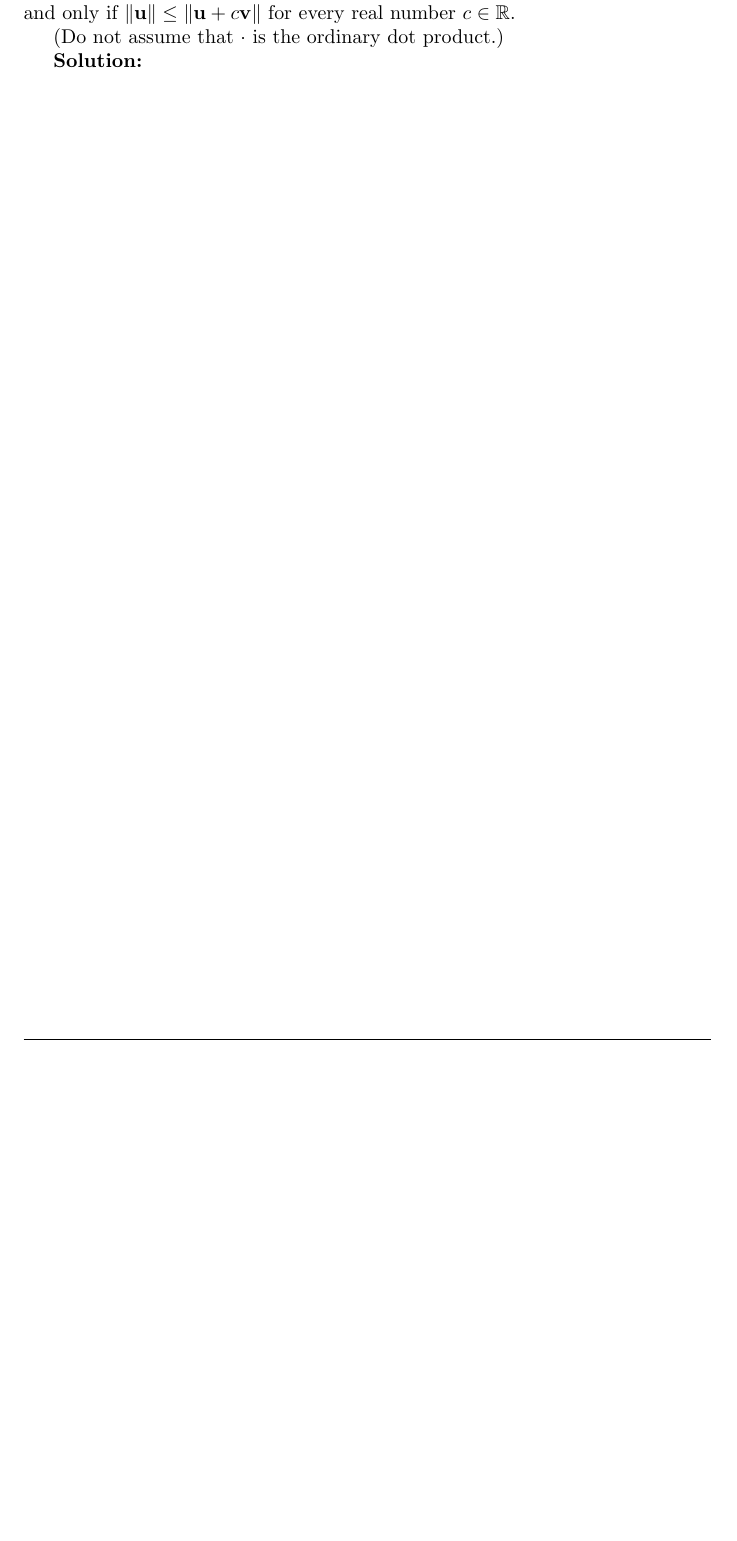
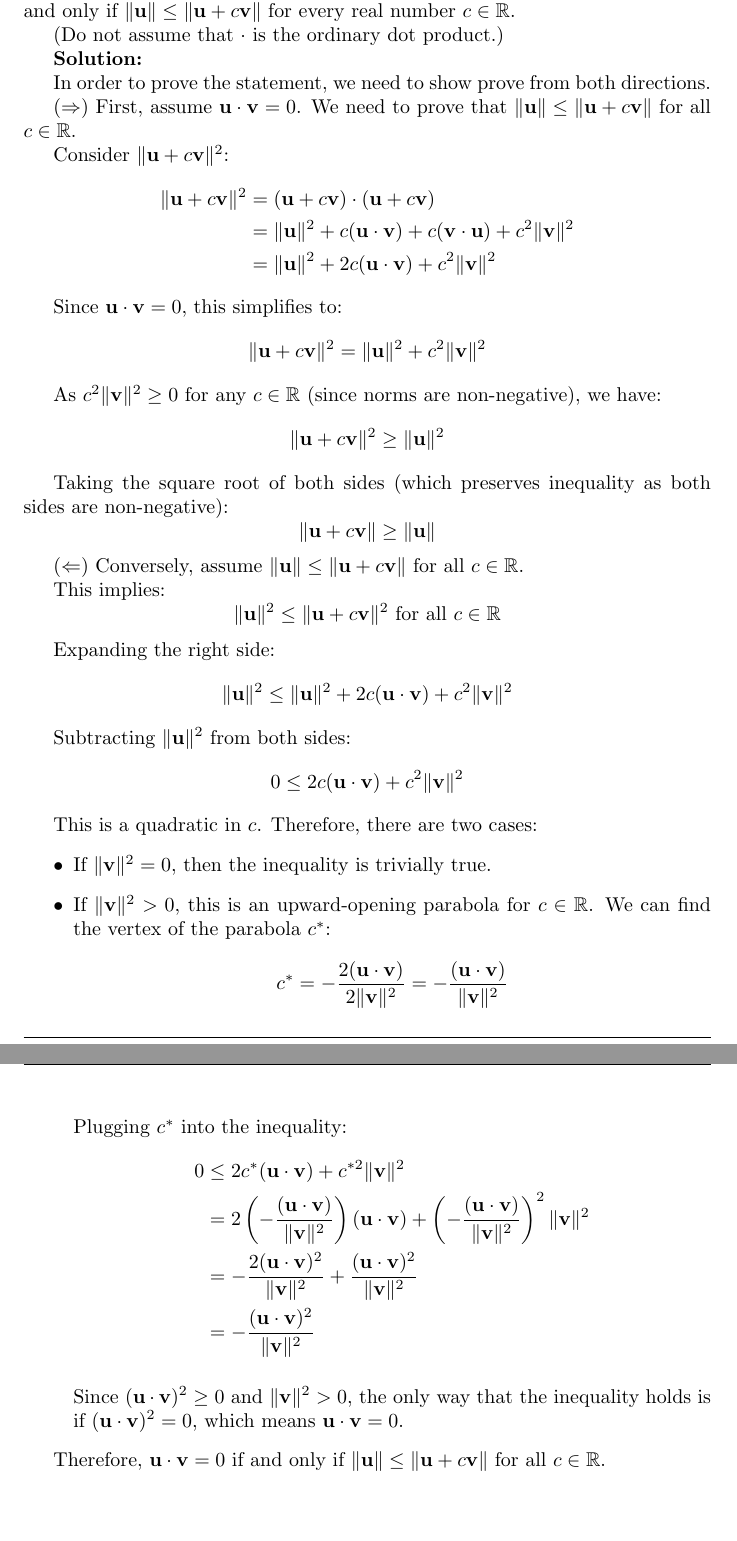
Before and after one commit to BiboyQG/MATH484, a LaTeX document (1/main.tex): part of page 2 of 3 before the commit and two parts of pages 2 and 3 of 4 after it, the two joined at a grey line, cut so that both start at the same text, the shorter picture padded with empty space. Compiled offline with pdfLaTeX.

Commit message:
feat: first two

```diff
--- a/1/main.tex
+++ b/1/main.tex
@@ -43,6 +61,58 @@
 (Do not assume that $\cdot$ is the ordinary dot product.)
 
 \textbf{Solution:}
+
+In order to prove the statement, we need to show prove from both directions.
+
+($\Rightarrow$) First, assume $\mathbf{u} \cdot \mathbf{v} = 0$. We need to prove that $\|\mathbf{u}\| \leq \|\mathbf{u} + c\mathbf{v}\|$ for all $c \in \mathbb{R}$.
+
+Consider $\|\mathbf{u} + c\mathbf{v}\|^2$:
+\begin{align*}
+\|\mathbf{u} + c\mathbf{v}\|^2 &= (\mathbf{u} + c\mathbf{v}) \cdot (\mathbf{u} + c\mathbf{v}) \\
+&= \|\mathbf{u}\|^2 + c(\mathbf{u} \cdot \mathbf{v}) + c(\mathbf{v} \cdot \mathbf{u}) + c^2\|\mathbf{v}\|^2 \\
+&= \|\mathbf{u}\|^2 + 2c(\mathbf{u} \cdot \mathbf{v}) + c^2\|\mathbf{v}\|^2
+\end{align*}
+
+Since $\mathbf{u} \cdot \mathbf{v} = 0$, this simplifies to:
+\[\|\mathbf{u} + c\mathbf{v}\|^2 = \|\mathbf{u}\|^2 + c^2\|\mathbf{v}\|^2\]
+
+As $c^2\|\mathbf{v}\|^2 \geq 0$ for any $c \in \mathbb{R}$ (since norms are non-negative), we have:
+\[\|\mathbf{u} + c\mathbf{v}\|^2 \geq \|\mathbf{u}\|^2\]
+
+Taking the square root of both sides (which preserves inequality as both sides are non-negative):
+\[\|\mathbf{u} + c\mathbf{v}\| \geq \|\mathbf{u}\|\]
+
+($\Leftarrow$) Conversely, assume $\|\mathbf{u}\| \leq \|\mathbf{u} + c\mathbf{v}\|$ for all $c \in \mathbb{R}$.
+
+This implies:
+\[\|\mathbf{u}\|^2 \leq \|\mathbf{u} + c\mathbf{v}\|^2 \text{ for all } c \in \mathbb{R}\]
+
+Expanding the right side:
+\[\|\mathbf{u}\|^2 \leq \|\mathbf{u}\|^2 + 2c(\mathbf{u} \cdot \mathbf{v}) + c^2\|\mathbf{v}\|^2\]
+
+Subtracting $\|\mathbf{u}\|^2$ from both sides:
+\[0 \leq 2c(\mathbf{u} \cdot \mathbf{v}) + c^2\|\mathbf{v}\|^2\]
+
+This is a quadratic in $c$. Therefore, there are two cases:
+\begin{itemize}
+    \item If $\|\mathbf{v}\|^2 = 0$, then the inequality is trivially true.
+    \item If $\|\mathbf{v}\|^2 > 0$, this is an upward-opening parabola for $c \in \mathbb{R}$. We can find the vertex of the parabola $c^*$:
+    $$
+    c^* = -\frac{2(\mathbf{u} \cdot \mathbf{v})}{2\|\mathbf{v}\|^2} = -\frac{(\mathbf{u} \cdot \mathbf{v})}{\|\mathbf{v}\|^2}
+    $$
+
+    Plugging $c^*$ into the inequality:
+    \begin{align*}
+        0 &\leq 2c^*(\mathbf{u} \cdot \mathbf{v}) + c^{*2}\|\mathbf{v}\|^2 \\
+        &= 2\left(-\frac{(\mathbf{u} \cdot \mathbf{v})}{\|\mathbf{v}\|^2}\right)(\mathbf{u} \cdot \mathbf{v}) + \left(-\frac{(\mathbf{u} \cdot \mathbf{v})}{\|\mathbf{v}\|^2}\right)^2\|\mathbf{v}\|^2 \\
+        &= -\frac{2(\mathbf{u} \cdot \mathbf{v})^2}{\|\mathbf{v}\|^2} + \frac{(\mathbf{u} \cdot \mathbf{v})^2}{\|\mathbf{v}\|^2} \\
+        &= -\frac{(\mathbf{u} \cdot \mathbf{v})^2}{\|\mathbf{v}\|^2}
+    \end{align*}
+
+    Since $(\mathbf{u} \cdot \mathbf{v})^2 \geq 0$ and $\|\mathbf{v}\|^2 > 0$, the only way that the inequality holds is if $(\mathbf{u} \cdot \mathbf{v})^2 = 0$, which means $\mathbf{u} \cdot \mathbf{v} = 0$.
+\end{itemize}
+
+Therefore, $\mathbf{u} \cdot \mathbf{v} = 0$ if and only if $\|\mathbf{u}\| \leq \|\mathbf{u} + c\mathbf{v}\|$ for all $c \in \mathbb{R}$.
 
 \newpage
 
```
Also changed, not shown: 1/main.tex (18 more changed lines).
